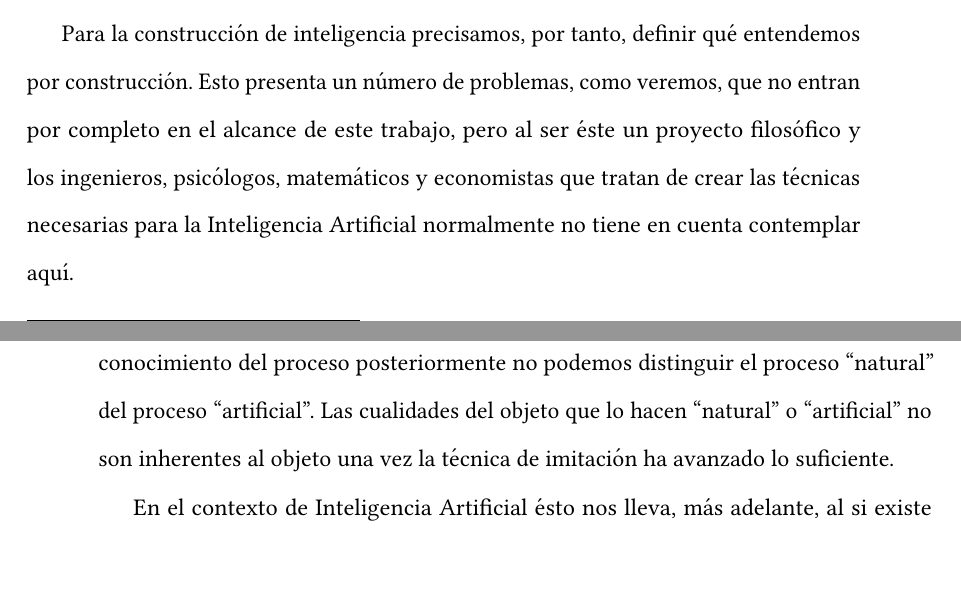
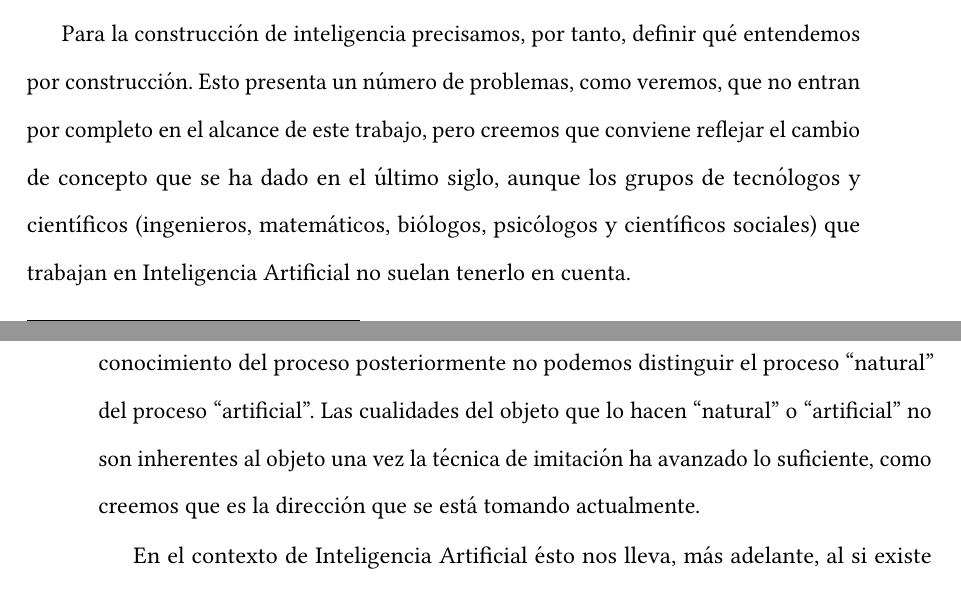
Before and after one commit to McOmghall/ml-wip, a LaTeX book (AI_comment/text.tex): two parts of pages 8 and 9 of 12, joined at a grey line, cut so that both start at the same text, the shorter picture padded with empty space. Compiled offline with pdfLaTeX.

Commit message:
Added technology chapter

```diff
--- a/AI_comment/text.tex
+++ b/AI_comment/text.tex
@@ -121,11 +121,11 @@ Las principales preguntas que se han de responder para responder \textit{¿Es po
 
 \section{¿Qué es un constructo tecnológico?}
 
-Para la construcción de inteligencia precisamos, por tanto, definir qué entendemos por construcción. Esto presenta un número de problemas, como veremos, que no entran por completo en el alcance de este trabajo, pero al ser éste un proyecto filosófico y los ingenieros, psicólogos, matemáticos y economistas que tratan de crear las técnicas necesarias para la Inteligencia Artificial normalmente no tiene en cuenta contemplar aquí.
+Para la construcción de inteligencia precisamos, por tanto, definir qué entendemos por construcción. Esto presenta un número de problemas, como veremos, que no entran por completo en el alcance de este trabajo, pero creemos que conviene reflejar el cambio de concepto que se ha dado en el último siglo, aunque los grupos de tecnólogos y científicos (ingenieros, matemáticos, biólogos, psicólogos y científicos sociales) que trabajan en Inteligencia Artificial no suelan tenerlo en cuenta.
 
 Normalmente definimos constructo o artefacto\footnote{Para una referencia básica en la filosofía de la tecnología es recomendable consultar \cite{sep-technology} y \cite{sep-artifact}.} como una entidad, que dejaremos como definición genérica pues el \textit{problema del ser} está completamente fuera del alcance del trabajo, en la que algunas o todas sus propiedades preexisten en la intencionalidad de un autor. Es un artefacto si éstas propiedades existen en la descripción de la intencionalidad del autor y/o son aceptadas como válidas por el autor. Ya desde tiempo de Aristóteles, en su \textit{Física} se intuye esta definición al decir que los ``productos naturales'' se generan por sus propios impulsos internos mientras que los ``productos artificiales'' precisan de una intencionalidad humana. Avicena criticaba en la edad media que la alquimia jamás podría conseguir ``sustancias genuínas'' como las presentes en la naturaleza.
 
-Podemos criticar que la ``vida natural'' no se diferenciaría en absoluto de una supuesta ``vida artificial'' pues la intencionalidad del autor al crear vida natural, esto es, las propiedades de dicha forma de vida, debería poseer características en común con la vida ``artificial'', habiendo sólamente cambios en el proceso y los materiales fuente. Avances en biología, química e Inteligencia Artificial nos llevan en última instancia que lo ``artificial'' podría diferir sólamente de lo ``natural'' en una cuestión de proceso y al no ser posible distinguir lo artificial de lo natural ontológicamente sin analizar los pasos previos que se han dado para obtenerlo podría convertir esta distinción en vacua: i.e.\ si no podemos distinguir sin conocer previamente el proceso, si llegamos a conocimiento del proceso posteriormente no podemos distinguir el proceso ``natural'' del proceso ``artificial''. Las cualidades del objeto que lo hacen ``natural'' o ``artificial'' no son inherentes al objeto una vez la técnica de imitación ha avanzado lo suficiente.
+Podemos criticar que la ``vida natural'' no se diferenciaría en absoluto de una supuesta ``vida artificial'' pues la intencionalidad del autor al crear vida natural, esto es, las propiedades de dicha forma de vida, debería poseer características en común con la vida ``artificial'', habiendo sólamente cambios en el proceso y los materiales fuente. Avances en biología, química e Inteligencia Artificial nos llevan en última instancia que lo ``artificial'' podría diferir sólamente de lo ``natural'' en una cuestión de proceso y al no ser posible distinguir lo artificial de lo natural ontológicamente sin analizar los pasos previos que se han dado para obtenerlo podría convertir esta distinción en vacua: i.e.\ si no podemos distinguir sin conocer previamente el proceso, si llegamos a conocimiento del proceso posteriormente no podemos distinguir el proceso ``natural'' del proceso ``artificial''. Las cualidades del objeto que lo hacen ``natural'' o ``artificial'' no son inherentes al objeto una vez la técnica de imitación ha avanzado lo suficiente, como creemos que es la dirección que se está tomando actualmente.
 
 En el contexto de Inteligencia Artificial ésto nos lleva, más adelante, al si existe distinción ontológica entre la inteligencia creada artificialmente y la inteligencia natural. Es decir, si logramos crear inteligencia, sea ésta lo que sea, ¿existe aún alguna diferencia entre lo que esta inteligencia es y la inteligencia que nosotros pretendemos? Por ello entramos en una distinción similar a la que propone John Searle entre ``IA débil'', significando ``la IA sólo imita la acción de una mente real'', e ``IA fuerte'', significando ``la IA \textit{es} una mente real''. En el argumento que comentamos más arriba las consecuencias son similares, aunque la distinción se haga irrelevante. No debe entenderse este argumento como crítica a Searle pues en el argumento de Searle ambos constructos son distinguibles por sus propiedades y mateiales internos, aunque no los observables externamente, por lo que sí existe una posible distinción razonable.
 
```
Also changed, not shown: AI_comment/text.pdf.
